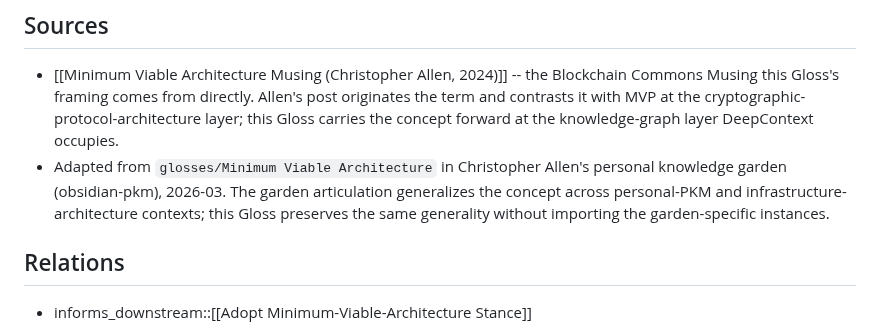
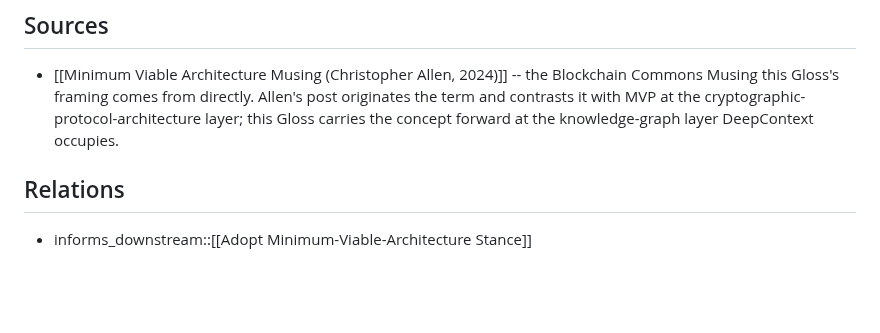
Before and after one commit to ChristopherA/DeepContext.com, a Markdown page: nodes/Glosses/Minimum Viable Architecture -- the simplest architectural substrate sufficient to function and reveal what to add next.md, the part around the change. Rendered like a GitHub page; blank space fills up the shorter version.

```diff
--- a/nodes/Glosses/Minimum Viable Architecture -- the simplest architectural substrate sufficient to function and reveal what to add next.md
+++ b/nodes/Glosses/Minimum Viable Architecture -- the simplest architectural substrate sufficient to function and reveal what to add next.md
@@ -21,7 +21,6 @@ The discipline cuts in two directions. Capabilities not yet built are reservatio
 ## Sources
 
 - [[Minimum Viable Architecture Musing (Christopher Allen, 2024)]] -- the Blockchain Commons Musing this Gloss's framing comes from directly. Allen's post originates the term and contrasts it with MVP at the cryptographic-protocol-architecture layer; this Gloss carries the concept forward at the knowledge-graph layer DeepContext occupies.
-- Adapted from `glosses/Minimum Viable Architecture` in Christopher Allen's personal knowledge garden (obsidian-pkm), 2026-03. The garden articulation generalizes the concept across personal-PKM and infrastructure-architecture contexts; this Gloss preserves the same generality without importing the garden-specific instances.
 
 ## Relations
 
```
Also changed, not shown: nodes/Patterns/Convergent Motivation as Load-Bearing Signal.md (+0 -4 lines).
